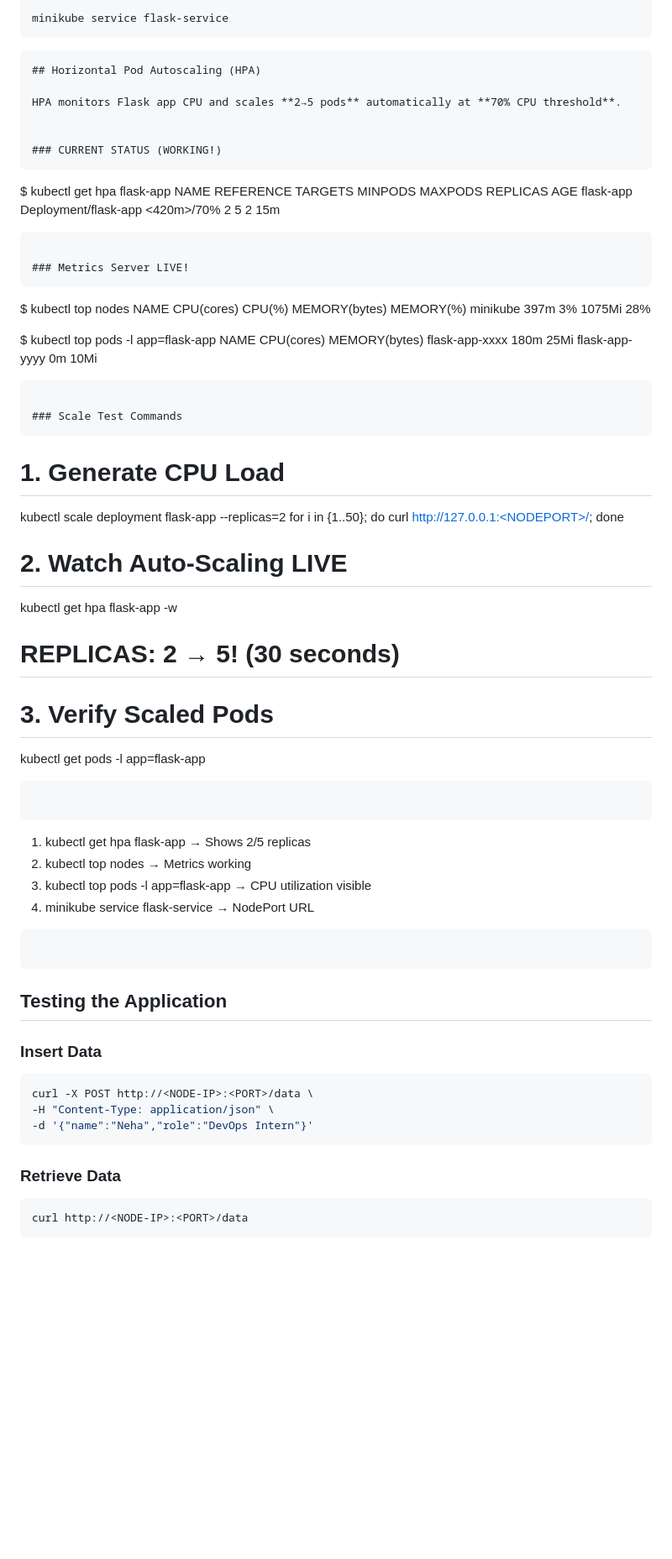
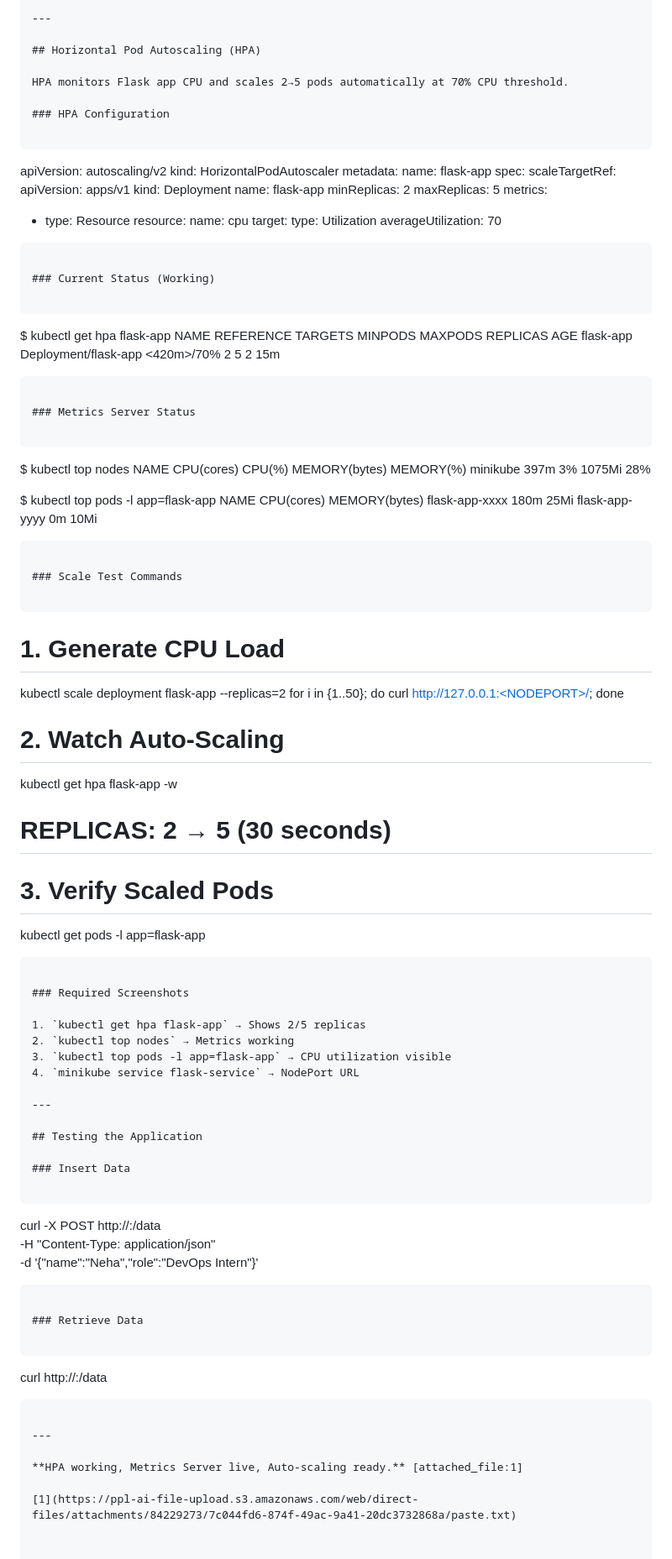
Before and after one commit to nehap3/flask-app, a Markdown page: ReadMe.md, the part around the change printed below. Shown: that part at 84% size. Drawn GitHub-style; blank space fills up the shorter version.

````diff
--- a/ReadMe.md
+++ b/ReadMe.md
@@ -131,22 +126,43 @@ mongodb://mongodb:27017
 
-```bash
-minikube service flask-service
+---
+
+## Horizontal Pod Autoscaling (HPA)
+
+HPA monitors Flask app CPU and scales 2→5 pods automatically at 70% CPU threshold.
+
+### HPA Configuration
+
+```
+apiVersion: autoscaling/v2
+kind: HorizontalPodAutoscaler
+metadata:
+  name: flask-app
+spec:
+  scaleTargetRef:
+    apiVersion: apps/v1
+    kind: Deployment
+    name: flask-app
+  minReplicas: 2
+  maxReplicas: 5
+  metrics:
+  - type: Resource
+    resource:
+      name: cpu
+      target:
+        type: Utilization
+        averageUtilization: 70
 ```
 
-```markdown
-## Horizontal Pod Autoscaling (HPA)
+### Current Status (Working)
 
-HPA monitors Flask app CPU and scales **2→5 pods** automatically at **70% CPU threshold**.
-
-
-### CURRENT STATUS (WORKING!)
 ```
 $ kubectl get hpa flask-app
 NAME        REFERENCE                  TARGETS        MINPODS   MAXPODS   REPLICAS   AGE
 flask-app   Deployment/flask-app     <420m>/70%   2         5         2          15m
 ```
 
-### Metrics Server LIVE!
+### Metrics Server Status
+
 ```
 $ kubectl top nodes
 NAME       CPU(cores)   CPU(%)   MEMORY(bytes)   MEMORY(%)
@@ -159,30 +175,34 @@ flask-app-yyyy         0m           10Mi
 ```
 
 ### Scale Test Commands
+
 ```
 # 1. Generate CPU Load
 kubectl scale deployment flask-app --replicas=2
 for i in {1..50}; do curl http://127.0.0.1:<NODEPORT>/; done
 
-# 2. Watch Auto-Scaling LIVE
+# 2. Watch Auto-Scaling
 kubectl get hpa flask-app -w
-# REPLICAS: 2 → 5! (30 seconds)
+# REPLICAS: 2 → 5 (30 seconds)
 
 # 3. Verify Scaled Pods
 kubectl get pods -l app=flask-app
 ```
-```
-1. kubectl get hpa flask-app          → Shows 2/5 replicas
-2. kubectl top nodes                  → Metrics working
-3. kubectl top pods -l app=flask-app  → CPU utilization visible
-4. minikube service flask-service     → NodePort URL
-```
-```
+
+### Required Screenshots
+
+1. `kubectl get hpa flask-app` → Shows 2/5 replicas
+2. `kubectl top nodes` → Metrics working
+3. `kubectl top pods -l app=flask-app` → CPU utilization visible
+4. `minikube service flask-service` → NodePort URL
+
+---
+
 ## Testing the Application
 
 ### Insert Data
 
-```bash
+```
 curl -X POST http://<NODE-IP>:<PORT>/data \
 -H "Content-Type: application/json" \
 -d '{"name":"Neha","role":"DevOps Intern"}'
@@ -190,6 +210,12 @@ curl -X POST http://<NODE-IP>:<PORT>/data \
 
 ### Retrieve Data
 
-```bash
+```
 curl http://<NODE-IP>:<PORT>/data
 ```
+
+---
+
+**HPA working, Metrics Server live, Auto-scaling ready.** [attached_file:1]
+
+[1](https://ppl-ai-file-upload.s3.amazonaws.com/web/direct-files/attachments/84229273/7c044fd6-874f-49ac-9a41-20dc3732868a/paste.txt)
````
Also changed, not shown: other parts of ReadMe.md (+26 -31 lines).
